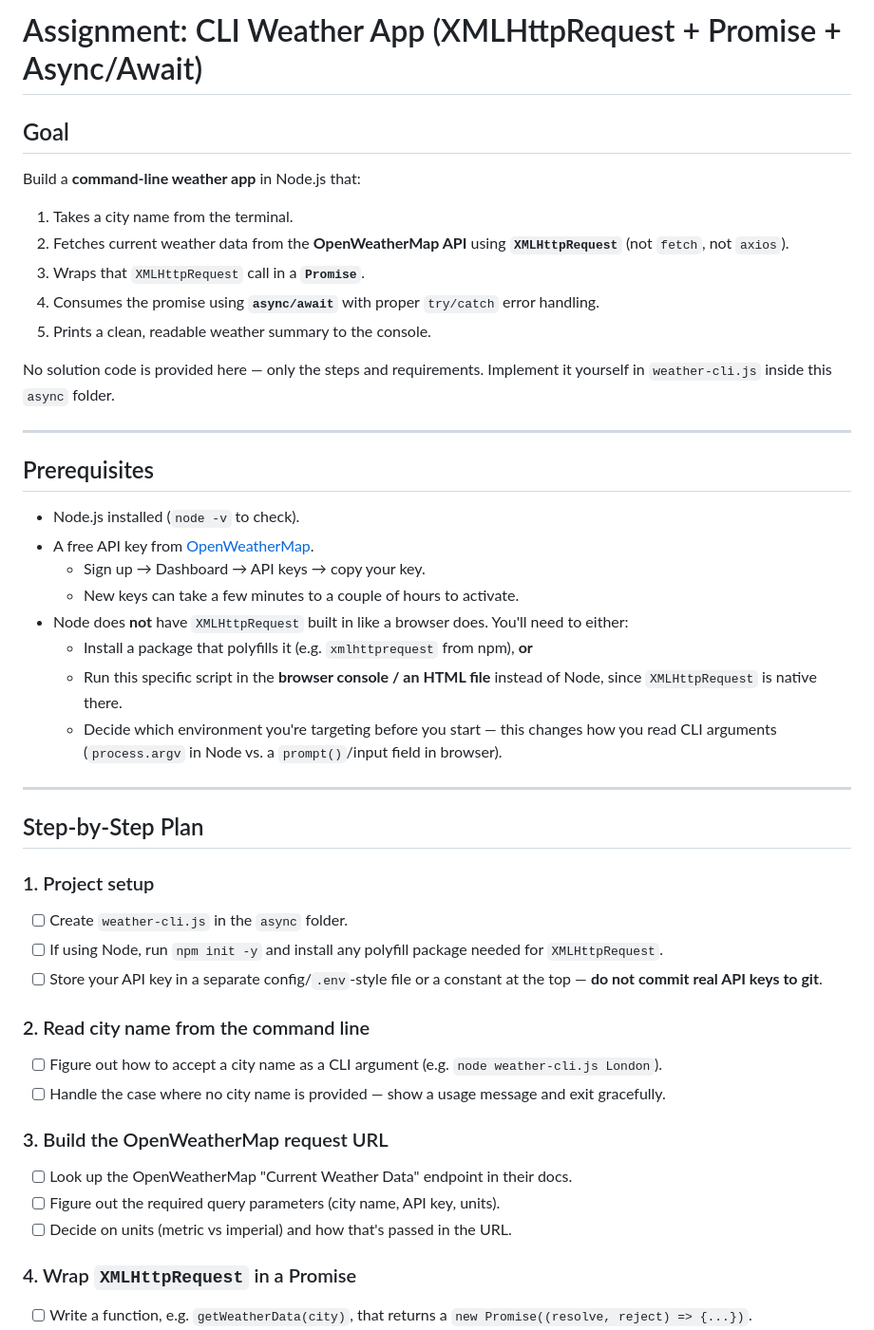
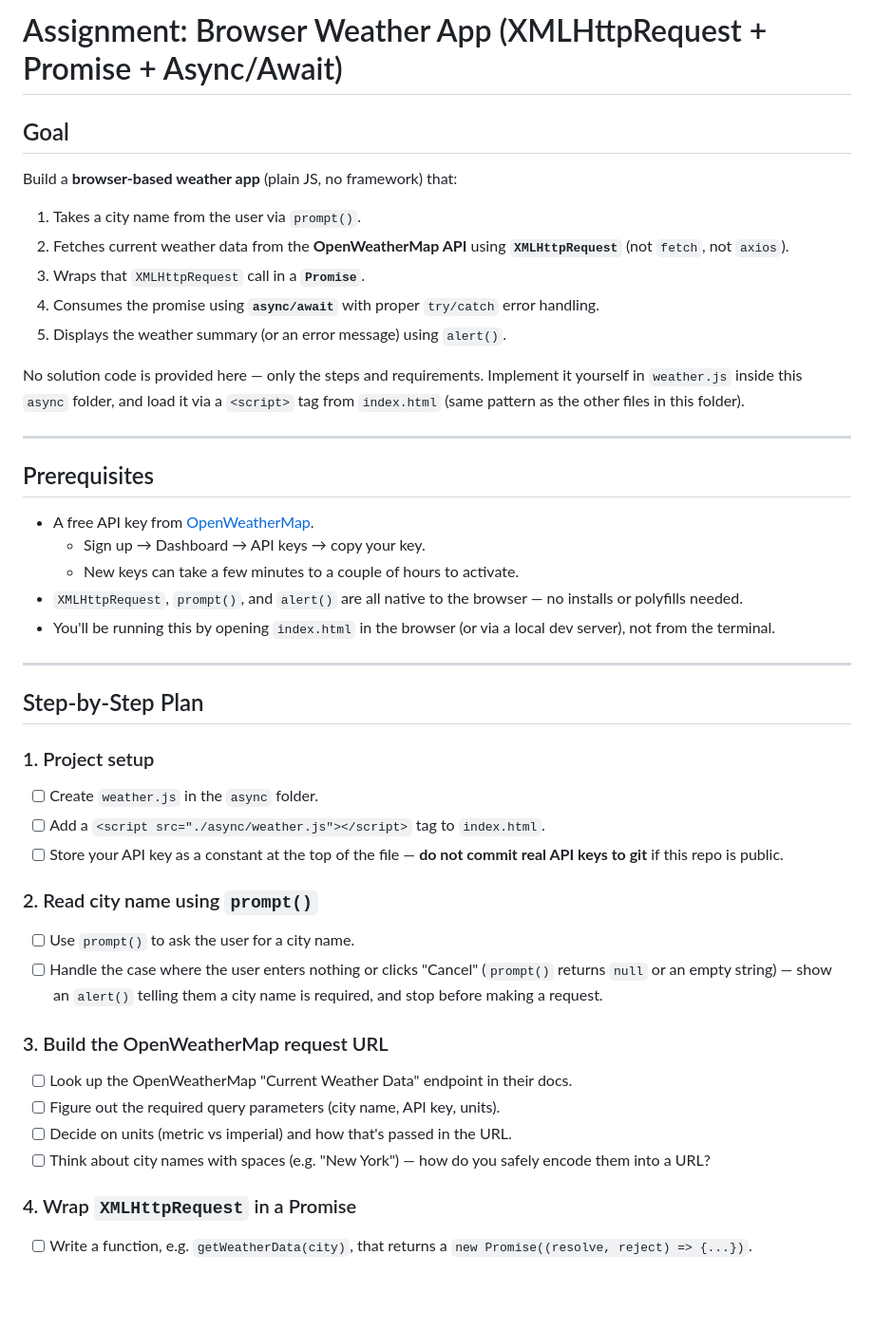
Before and after one commit to rohnshrma/kashish-web-dev, a Markdown page: js sessions/async/weather-cli-assignment.md, the part around one of its changes. Shown at 95% size. Drawn GitHub-style; blank space fills up the shorter version.

```diff
--- a/js sessions/async/weather-cli-assignment.md
+++ b/js sessions/async/weather-cli-assignment.md
@@ -1,47 +1,45 @@
-# Assignment: CLI Weather App (XMLHttpRequest + Promise + Async/Await)
+# Assignment: Browser Weather App (XMLHttpRequest + Promise + Async/Await)
 
 ## Goal
 
-Build a **command-line weather app** in Node.js that:
+Build a **browser-based weather app** (plain JS, no framework) that:
 
-1. Takes a city name from the terminal.
+1. Takes a city name from the user via `prompt()`.
 2. Fetches current weather data from the **OpenWeatherMap API** using **`XMLHttpRequest`** (not `fetch`, not `axios`).
 3. Wraps that `XMLHttpRequest` call in a **`Promise`**.
 4. Consumes the promise using **`async/await`** with proper `try/catch` error handling.
-5. Prints a clean, readable weather summary to the console.
+5. Displays the weather summary (or an error message) using `alert()`.
 
-No solution code is provided here — only the steps and requirements. Implement it yourself in `weather-cli.js` inside this `async` folder.
+No solution code is provided here — only the steps and requirements. Implement it yourself in `weather.js` inside this `async` folder, and load it via a `<script>` tag from `index.html` (same pattern as the other files in this folder).
 
 ---
 
 ## Prerequisites
 
-- Node.js installed (`node -v` to check).
 - A free API key from [OpenWeatherMap](https://openweathermap.org/api).
   - Sign up → Dashboard → API keys → copy your key.
   - New keys can take a few minutes to a couple of hours to activate.
-- Node does **not** have `XMLHttpRequest` built in like a browser does. You'll need to either:
-  - Install a package that polyfills it (e.g. `xmlhttprequest` from npm), **or**
-  - Run this specific script in the **browser console / an HTML file** instead of Node, since `XMLHttpRequest` is native there.
-  - Decide which environment you're targeting before you start — this changes how you read CLI arguments (`process.argv` in Node vs. a `prompt()`/input field in browser).
+- `XMLHttpRequest`, `prompt()`, and `alert()` are all native to the browser — no installs or polyfills needed.
+- You'll be running this by opening `index.html` in the browser (or via a local dev server), not from the terminal.
 
 ---
 
 ## Step-by-Step Plan
 
 ### 1. Project setup
-- [ ] Create `weather-cli.js` in the `async` folder.
-- [ ] If using Node, run `npm init -y` and install any polyfill package needed for `XMLHttpRequest`.
-- [ ] Store your API key in a separate config/`.env`-style file or a constant at the top — **do not commit real API keys to git**.
+- [ ] Create `weather.js` in the `async` folder.
+- [ ] Add a `<script src="./async/weather.js"></script>` tag to `index.html`.
+- [ ] Store your API key as a constant at the top of the file — **do not commit real API keys to git** if this repo is public.
 
-### 2. Read city name from the command line
-- [ ] Figure out how to accept a city name as a CLI argument (e.g. `node weather-cli.js London`).
-- [ ] Handle the case where no city name is provided — show a usage message and exit gracefully.
+### 2. Read city name using `prompt()`
+- [ ] Use `prompt()` to ask the user for a city name.
+- [ ] Handle the case where the user enters nothing or clicks "Cancel" (`prompt()` returns `null` or an empty string) — show an `alert()` telling them a city name is required, and stop before making a request.
 
 ### 3. Build the OpenWeatherMap request URL
 - [ ] Look up the OpenWeatherMap "Current Weather Data" endpoint in their docs.
 - [ ] Figure out the required query parameters (city name, API key, units).
 - [ ] Decide on units (metric vs imperial) and how that's passed in the URL.
+- [ ] Think about city names with spaces (e.g. "New York") — how do you safely encode them into a URL?
 
 ### 4. Wrap `XMLHttpRequest` in a Promise
 - [ ] Write a function, e.g. `getWeatherData(city)`, that returns a `new Promise((resolve, reject) => {...})`.
```
Also changed, not shown: other parts of js sessions/async/weather-cli-assignment.md (+17 -16 lines).
